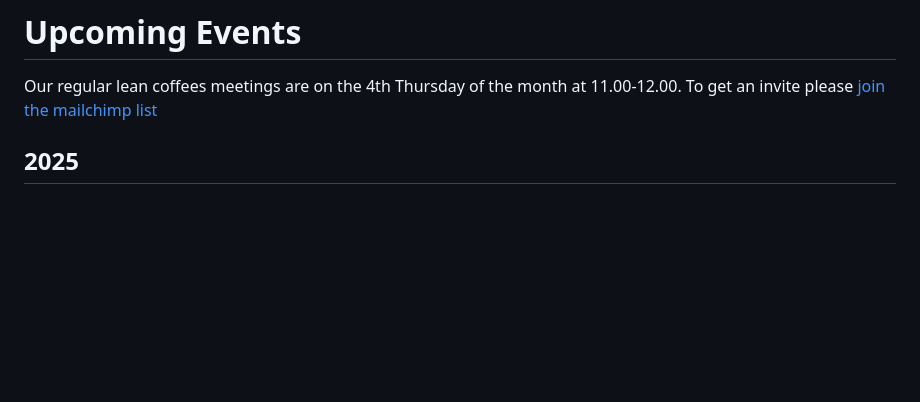
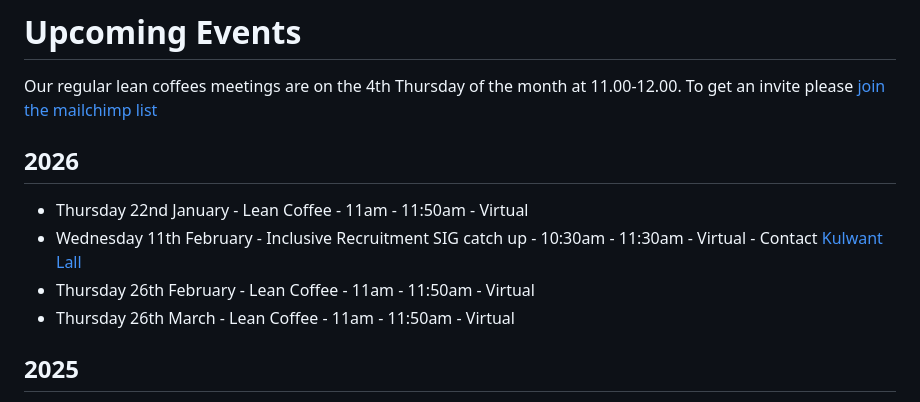
Before and after one commit to uk-x-gov-software-community/uk-x-gov-software-community.github.io, a Markdown page: events.md, the part around the change. Rendered like a GitHub page; blank space fills up the shorter version.

Commit message:
Update events for Jan-Mar 2026

```diff
--- a/events.md
+++ b/events.md
@@ -7,6 +7,13 @@ title: Events
 
 
 Our regular lean coffees meetings are on the 4th Thursday of the month at 11.00-12.00. To get an invite please [join the mailchimp list](https://uk-cross-government-software-engineering-community.mailchimpsites.com/)
+
+## 2026
+
+* Thursday 22nd January - Lean Coffee - 11am - 11:50am - Virtual
+* Wednesday 11th February - Inclusive Recruitment SIG catch up - 10:30am - 11:30am - Virtual - Contact [Kulwant Lall](mailto:Kulwant.Lall@Justice.gov.uk)
+* Thursday 26th February - Lean Coffee - 11am - 11:50am - Virtual
+* Thursday 26th March - Lean Coffee - 11am - 11:50am - Virtual
 
 ## 2025
 
```
